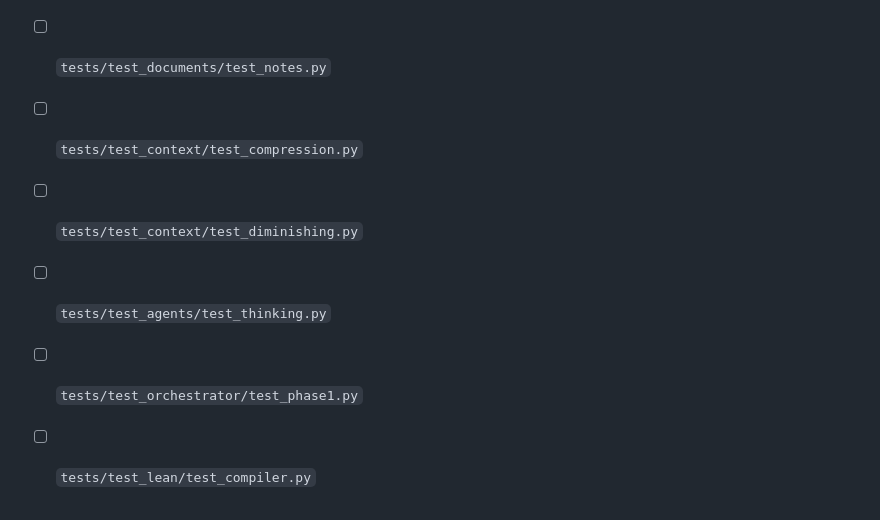
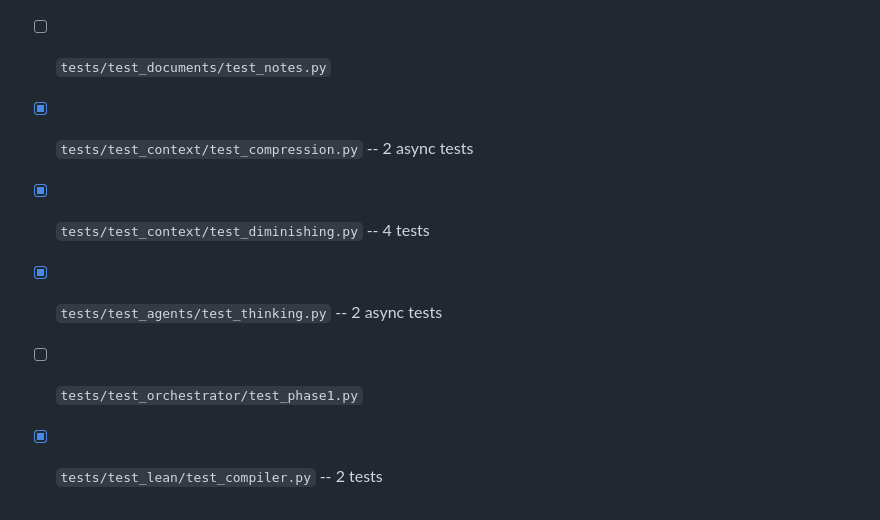
Before and after one commit to Shengrong-Wu/Math-Research-Agent, a Markdown page: AGENT.md, the part around one of its changes. Drawn GitHub-style.

```diff
--- a/AGENT.md
+++ b/AGENT.md
@@ -690,6 +690,6 @@ with `lake build`.
 - [ ] `tests/test_documents/test_notes.py`
-- [ ] `tests/test_context/test_compression.py`
-- [ ] `tests/test_context/test_diminishing.py`
-- [ ] `tests/test_agents/test_thinking.py`
+- [x] `tests/test_context/test_compression.py` -- 2 async tests
+- [x] `tests/test_context/test_diminishing.py` -- 4 tests
+- [x] `tests/test_agents/test_thinking.py` -- 2 async tests
 - [ ] `tests/test_orchestrator/test_phase1.py`
-- [ ] `tests/test_lean/test_compiler.py`
+- [x] `tests/test_lean/test_compiler.py` -- 2 tests
```
Also changed, not shown: other parts of AGENT.md (+37 -37 lines).
